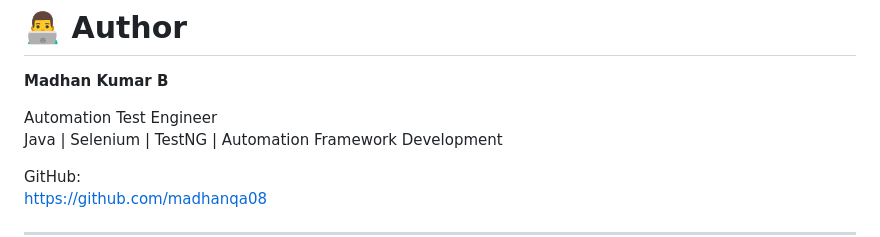
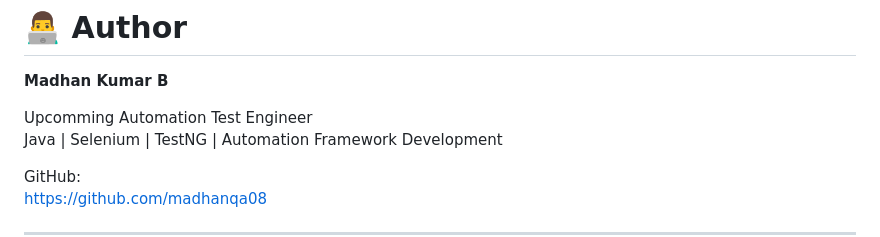
Before and after one commit to madhanqa08/truly-free-automation-task, a Markdown page: README.md, the part around the change. GitHub-like rendering.

```diff
--- a/README.md
+++ b/README.md
@@ -345,7 +345,7 @@ The framework is designed to be **scalable and extendable**, allowing additional
 
 **Madhan Kumar B**
 
-Automation Test Engineer
+Upcomming Automation Test Engineer
 Java | Selenium | TestNG | Automation Framework Development
 
 GitHub:
```
